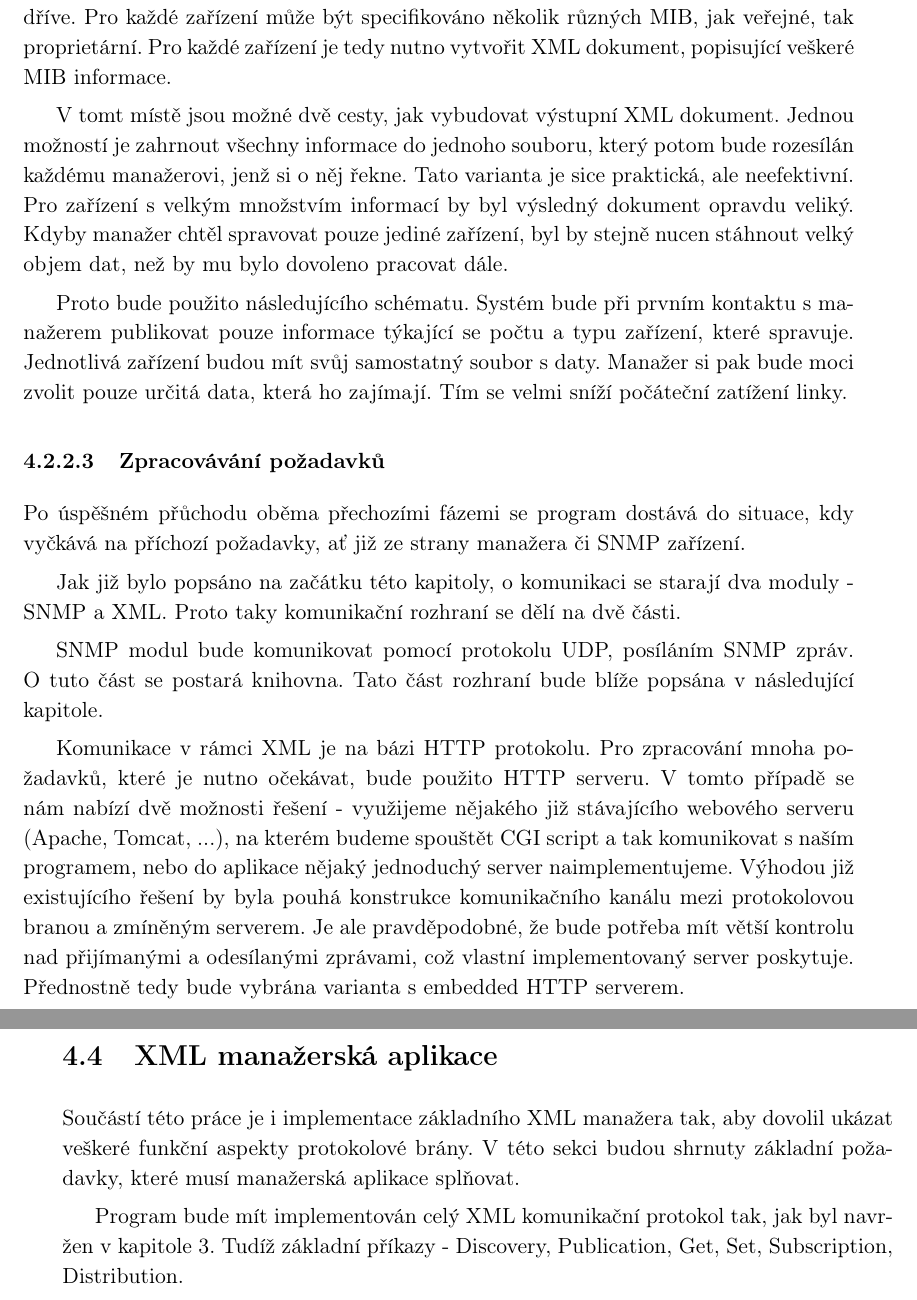
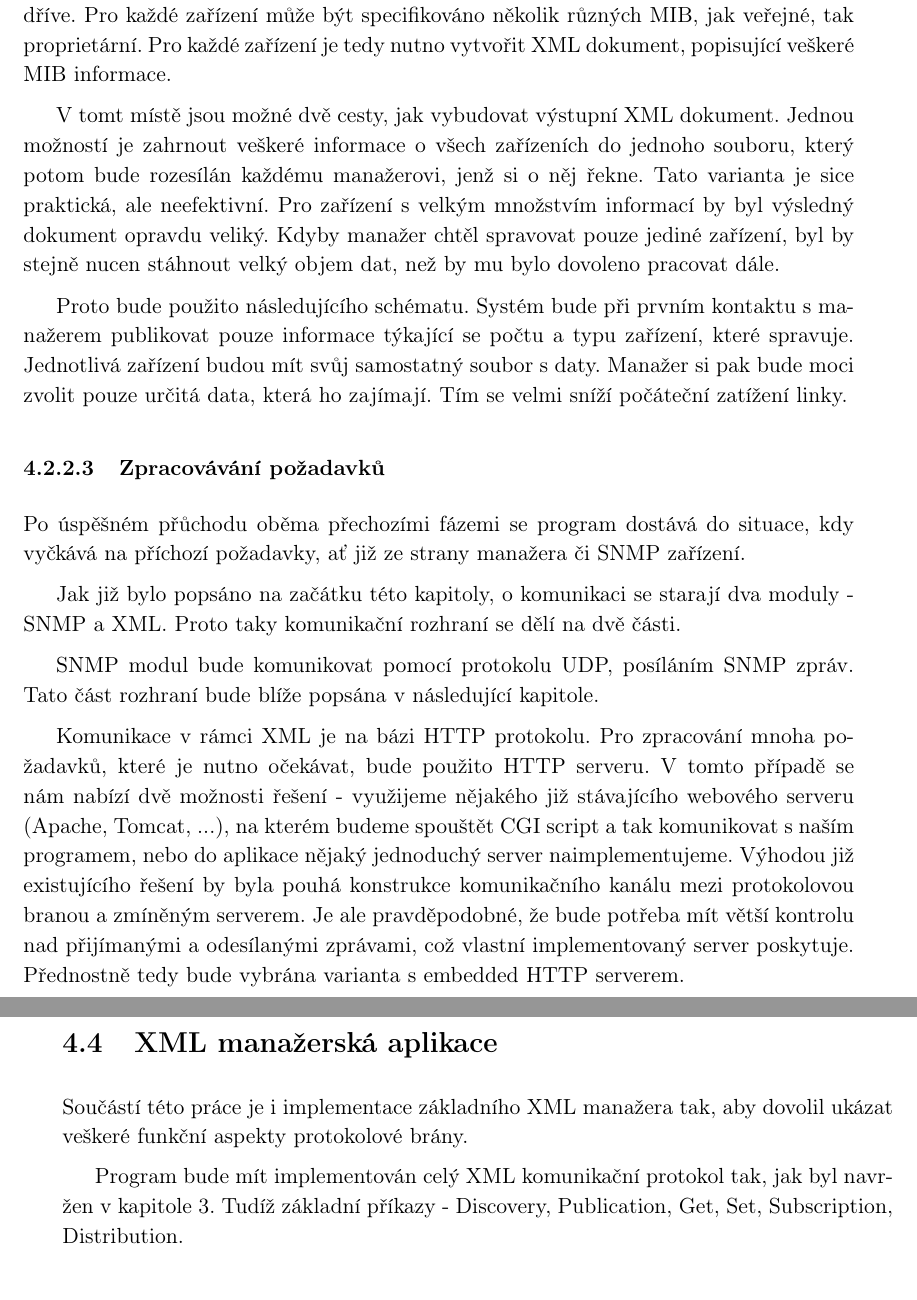
Before and after one commit to koressak/snmpgate, a LaTeX thesis (text/main.tex, which reads text/04_analyza.tex): two parts of pages 35 and 36 of 39, joined at a grey line, cut so that both start at the same text. Compiled offline with pdfLaTeX.

Commit message:
Zmena analyzy pred odevzdanim.

```diff
--- a/text/04_analyza.tex
+++ b/text/04_analyza.tex
@@ -219,7 +219,7 @@ Součástí inicializace je i ověření, zda-li všechna monitorovaná zaříze
 Transformace dat představuje samotné mapování MIB do XML tak, jak bylo popsáno dříve. Pro každé zařízení může být specifikováno několik různých MIB, jak veřejné, tak proprietární. Pro každé
 zařízení je tedy nutno vytvořit XML dokument, popisující veškeré MIB informace.
 
-V tomt místě jsou možné dvě cesty, jak vybudovat výstupní XML dokument. Jednou možností je zahrnout všechny informace do jednoho souboru, který potom bude rozesílán každému manažerovi, jenž si o něj řekne. Tato varianta
+V tomt místě jsou možné dvě cesty, jak vybudovat výstupní XML dokument. Jednou možností je zahrnout veškeré informace o všech zařízeních do jednoho souboru, který potom bude rozesílán každému manažerovi, jenž si o něj řekne. Tato varianta
 je sice praktická, ale neefektivní. Pro zařízení s velkým množstvím informací by byl výsledný dokument opravdu veliký. Kdyby manažer chtěl spravovat pouze jediné zařízení, byl by stejně nucen stáhnout velký objem dat, než
 by mu bylo dovoleno pracovat dále.
 
@@ -231,7 +231,7 @@ Po úspěšném přůchodu oběma přechozími fázemi se program dostává do s
 
 Jak již bylo popsáno na začátku této kapitoly, o komunikaci se starají dva moduly - SNMP a XML. Proto taky komunikační rozhraní se dělí na dvě části.
 
-SNMP modul bude komunikovat pomocí protokolu UDP, posíláním SNMP zpráv. O tuto část se postará knihovna. Tato část rozhraní bude blíže popsána v následující kapitole.
+SNMP modul bude komunikovat pomocí protokolu UDP, posíláním SNMP zpráv. Tato část rozhraní bude blíže popsána v následující kapitole.
 
 Komunikace v rámci XML je na bázi HTTP protokolu. Pro zpracování mnoha požadavků, které je nutno očekávat, bude použito HTTP serveru. V tomto případě se nám nabízí dvě možnosti
 řešení - využijeme nějakého již stávajícího webového serveru (Apache, Tomcat, ...), na kterém budeme spouštět CGI script a tak komunikovat s naším programem, nebo do aplikace nějaký jednoduchý server
@@ -254,7 +254,7 @@ Při změně informačních bází jednotlivých zařízení, přidání či ode
 by byly aktuální, kdyby se změnily za plného provozu, by mohla mít pak vážné následky na data, která by manažeři dostali zpět.
 
 \section{XML manažerská aplikace}
-Součástí této práce je i implementace základního XML manažera tak, aby dovolil ukázat veškeré funkční aspekty protokolové brány. V této sekci budou shrnuty základní požadavky, které musí manažerská aplikace splňovat.
+Součástí této práce je i implementace základního XML manažera tak, aby dovolil ukázat veškeré funkční aspekty protokolové brány.
 
 Program bude mít implementován celý XML komunikační protokol tak, jak byl navržen v kapitole \ref{kap_xml}. Tudíž základní příkazy - Discovery, Publication, Get, Set, Subscription, Distribution.
 
```
Also changed, not shown: text/main.pdf, 1 other file.
